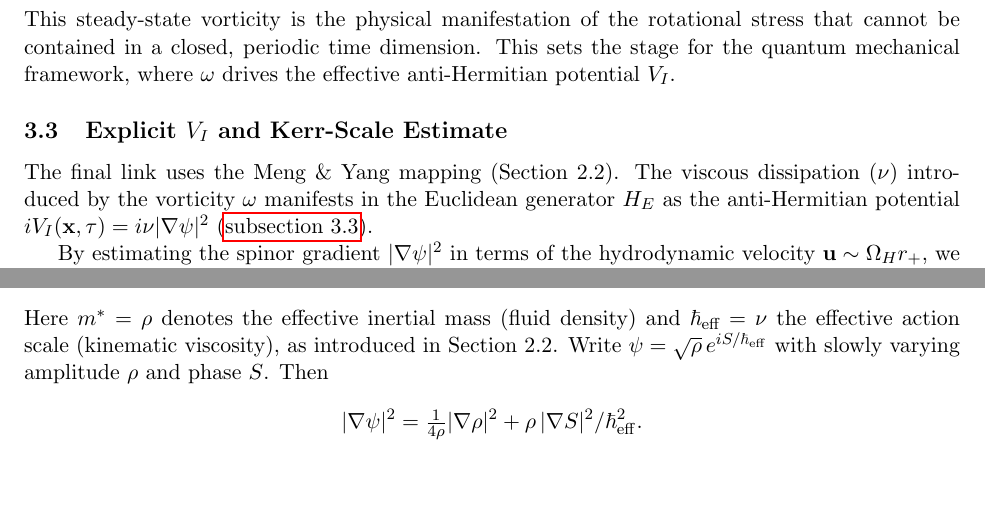
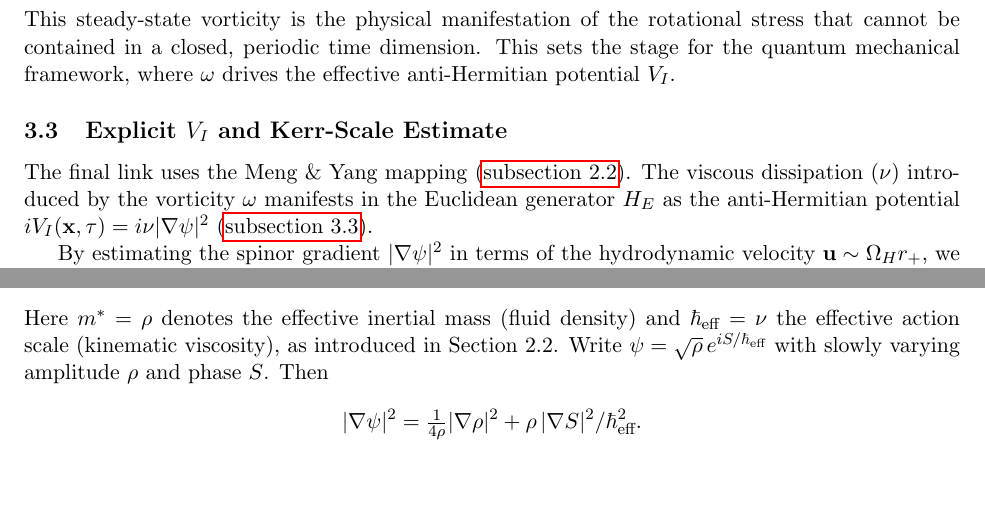
Before and after one commit to TheAlphasapien/Signature-Emergence-from-Rotational-Stress-A-Non-Wick-Mechanism, a LaTeX paper (main.tex): two parts of pages 6 and 18 of 29, joined at a grey line, cut so that both start at the same text. Compiled offline with pdfLaTeX.

Commit message:
Minor consistency changes

```diff
--- a/main.tex
+++ b/main.tex
@@ -176,7 +176,7 @@ This steady-state vorticity is the physical manifestation of the rotational stre
 \subsection{Explicit $V_I$ and Kerr-Scale Estimate}
 \label{subsec:VI-kerr}
 
-The final link uses the Meng \& Yang mapping (Section 2.2). The viscous dissipation ($\nu$) introduced by the vorticity $\mathbf{\omega}$ manifests in the Euclidean generator $H_E$ as the anti-Hermitian potential $iV_I(\mathbf{x}, \tau) = i\nu|\nabla\psi|^2$ (\autoref{subsec:VI-kerr}).
+The final link uses the Meng \& Yang mapping (\autoref{subsec:S_P_Map}). The viscous dissipation ($\nu$) introduced by the vorticity $\mathbf{\omega}$ manifests in the Euclidean generator $H_E$ as the anti-Hermitian potential $iV_I(\mathbf{x}, \tau) = i\nu|\nabla\psi|^2$ (\autoref{subsec:VI-kerr}).
 
 By estimating the spinor gradient $|\nabla\psi|^2$ in terms of the hydrodynamic velocity $\mathbf{u} \sim \Omega_H r_+$, we arrive at the Kerr-scale estimate for the anti-Hermitian potential:
 \begin{equation}\label{eq:VI_kerr}
@@ -710,10 +710,10 @@ In this sense the operator contributes locally an imaginary potential density $i
 
 \subsection*{Semiclassical reduction}
 Here $m^* = \rho$ denotes the effective inertial mass (fluid density) and $\hbar_{\text{eff}} = \nu$ the effective action scale (kinematic viscosity), as introduced in Section 2.2.
-Write $\psi=\sqrt{\rho}\,e^{iS/\hbar_{\mathrm{eff}}}$ with slowly varying amplitude $\rho$ and phase $S$.
+Write $\psi=\sqrt{\rho}\,e^{iS/\hbar_{\text{eff}}}$ with slowly varying amplitude $\rho$ and phase $S$.
 Then
 \[
 |\nabla\psi|^2
 = \tfrac{1}{4\rho}|\nabla\rho|^2
-+ \rho\,|\nabla S|^2/\hbar_{\mathrm{eff}}^2 .
++ \rho\,|\nabla S|^2/\hbar_{\text{eff}}^2 .
 \]
```
Also changed, not shown: main.tex (8 more changed lines).
